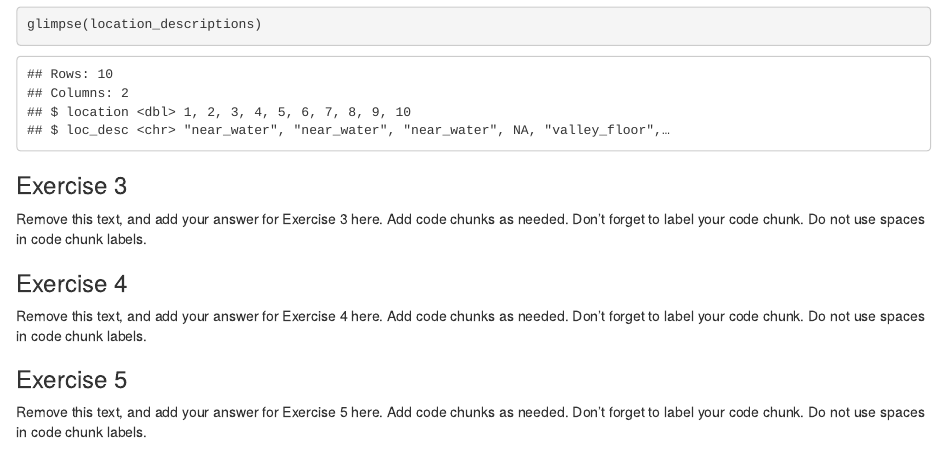
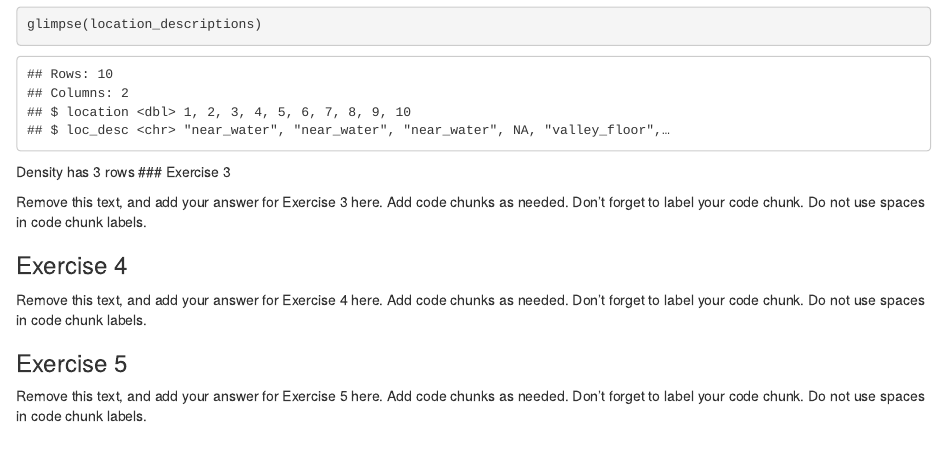
Before and after one commit to EAES-420-Spring23/Forest, an R Markdown document (u1-u2-u3-review-starter.Rmd): the page in a window 1100 px wide, from 1110 px down. Rendered offline with R 4.5, knitr and Pandoc, with nearby package versions.

Commit message:
Ex 2 Pt. 3

````diff
--- a/u1-u2-u3-review-starter.Rmd
+++ b/u1-u2-u3-review-starter.Rmd
@@ -42,7 +42,7 @@ glimpse(location_descriptions)
 
 ```
 
-
+Density has 3 rows
 ### Exercise 3
 
 Remove this text, and add your answer for Exercise 3 here.
````
